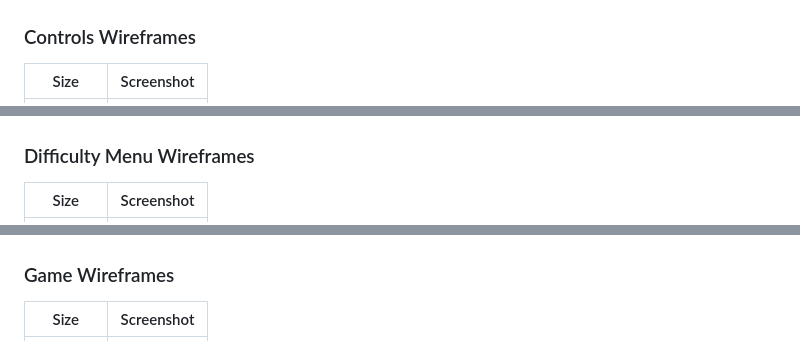
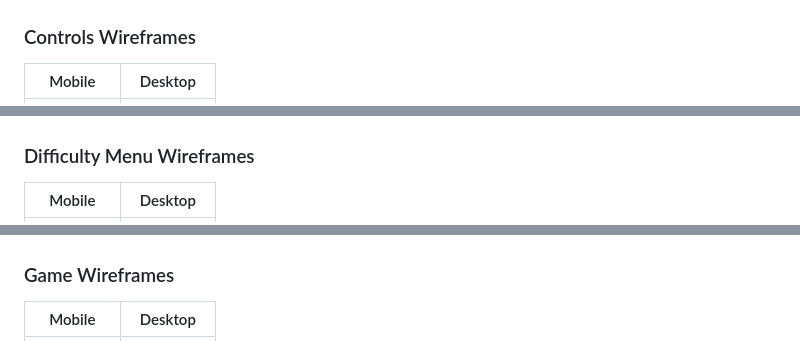
Before and after one commit to josipcodes/numbers-game, a Markdown page: README.md, 3 parts joined by grey strips. GitHub-like rendering.

```diff
--- a/README.md
+++ b/README.md
@@ -75,5 +72,5 @@ I've used [Balsamiq](https://balsamiq.com/wireframes) to design my site wirefram
 
 ### Controls Wireframes
 
-| Size | Screenshot |
+| Mobile | Desktop |
 | --- | --- |
@@ -82,5 +78,5 @@ I've used [Balsamiq](https://balsamiq.com/wireframes) to design my site wirefram
 
 ### Difficulty Menu Wireframes
 
-| Size | Screenshot |
+| Mobile | Desktop |
 | --- | --- |
@@ -89,5 +84,5 @@ I've used [Balsamiq](https://balsamiq.com/wireframes) to design my site wirefram
 
 ### Game Wireframes
 
-| Size | Screenshot |
+| Mobile | Desktop |
 | --- | --- |
```
Also changed, not shown: other parts of README.md (+13 -17 lines).
